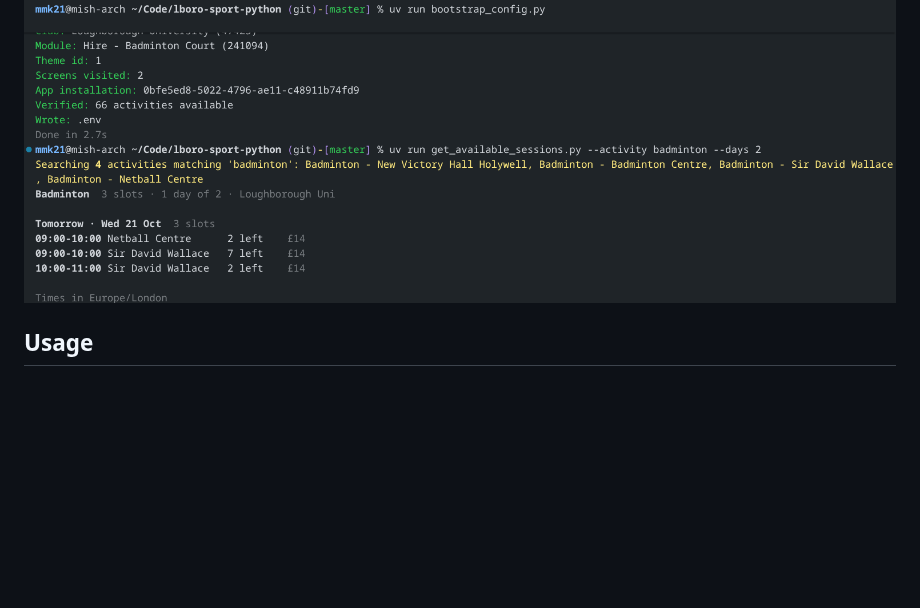
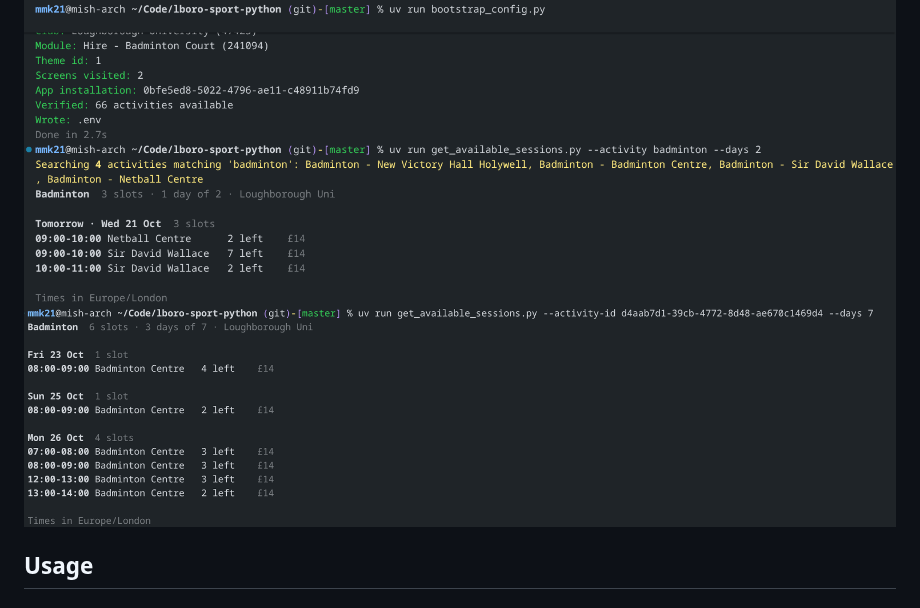
Before and after one commit to MMK21Hub/lboro-sport-python, a Markdown page: README.md, the part around the change. Rendered like a GitHub page; pictures changed too: assets/screenshot-2.png (added); blank space fills up the shorter version.

Commit message:
docs: Add another screenshot to the README

```diff
--- a/README.md
+++ b/README.md
@@ -5,6 +5,7 @@ A Python API Client for the Loughborough Sport (Legend Online Services // myFitA
 (Low-key forgot that there also exists a web app which would've been way easier to reverse engineer. Oh well.)
 
 ![Screenshot of the CLI being used: uv run get_available_sessions.py --activity badminton --days 2](assets/screenshot.png)
+![Screenshot of a specific activity being fetched](assets/screenshot-2.png)
 
 ## Usage
 
```
